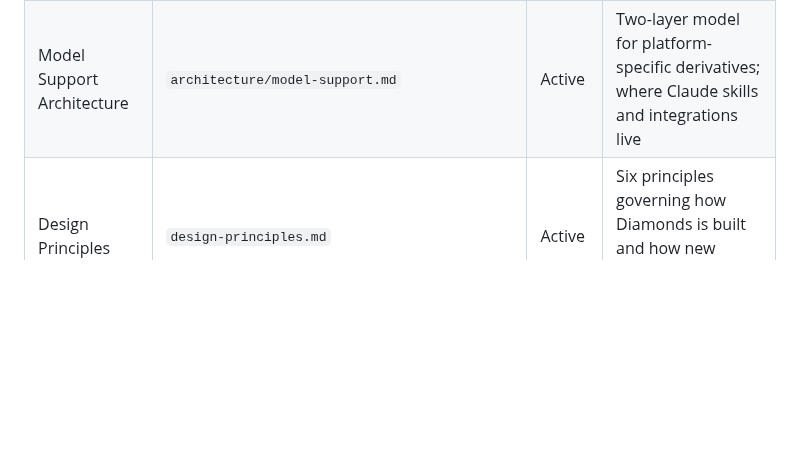
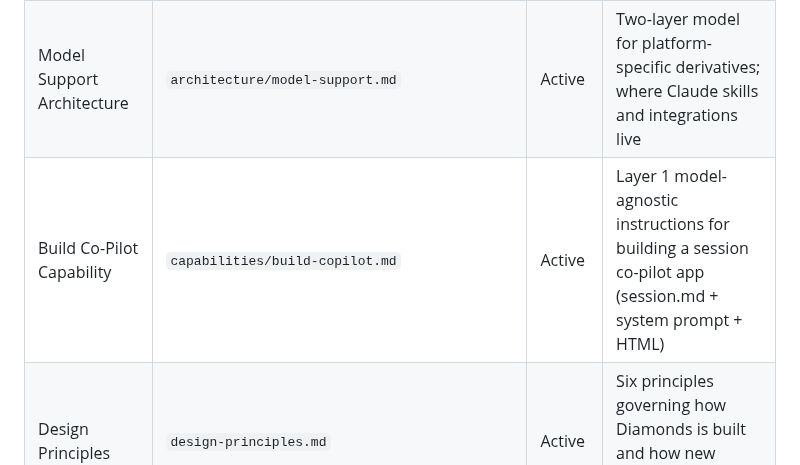
Before and after one commit to whatcouldbe/diamonds, a Markdown page: architecture/hcd-skill-architecture.md, the part around the change. Drawn GitHub-style; blank space fills up the shorter version.

```diff
--- a/architecture/hcd-skill-architecture.md
+++ b/architecture/hcd-skill-architecture.md
@@ -184,6 +184,7 @@ Method (from Skill Library)  ×  Mode (from Mode Engine)  =  Agent Behavior
 | Key Questions Process | `navigation/key-questions.md` | Active | Navigation framework |
 | Skill Architecture | `architecture/hcd-skill-architecture.md` | Active | This file — system blueprint |
 | Model Support Architecture | `architecture/model-support.md` | Active | Two-layer model for platform-specific derivatives; where Claude skills and integrations live |
+| Build Co-Pilot Capability | `capabilities/build-copilot.md` | Active | Layer 1 model-agnostic instructions for building a session co-pilot app (session.md + system prompt + HTML) |
 | Design Principles | `design-principles.md` | Active | Six principles governing how Diamonds is built and how new methods are contributed |
 | Coaching Mode | `modes/mode-coaching.md` | Active | Coaching arc, 5 support options, coaching principles |
 | Teaching Mode | `modes/mode-teaching.md` | Active | 7-step Method Instruction Mechanics arc |
```
Also changed, not shown: capabilities/build-copilot.md (added, +177 -0 lines).
